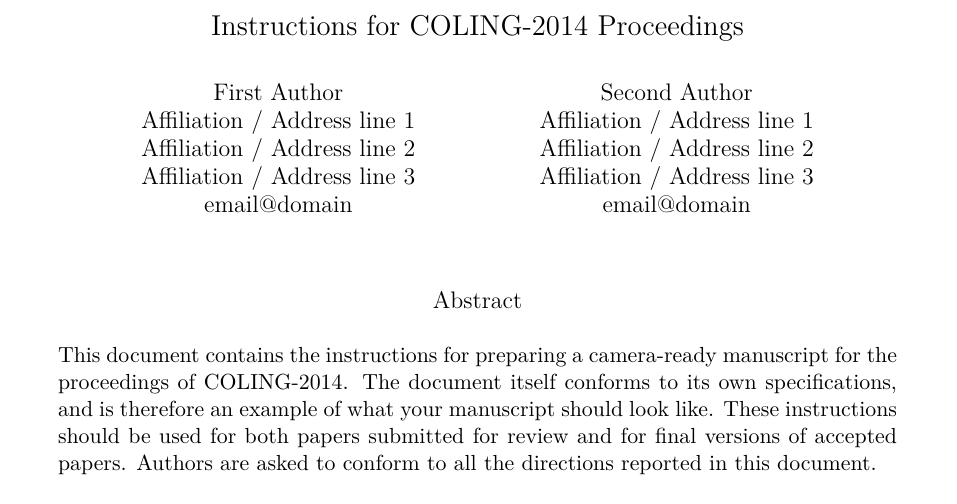
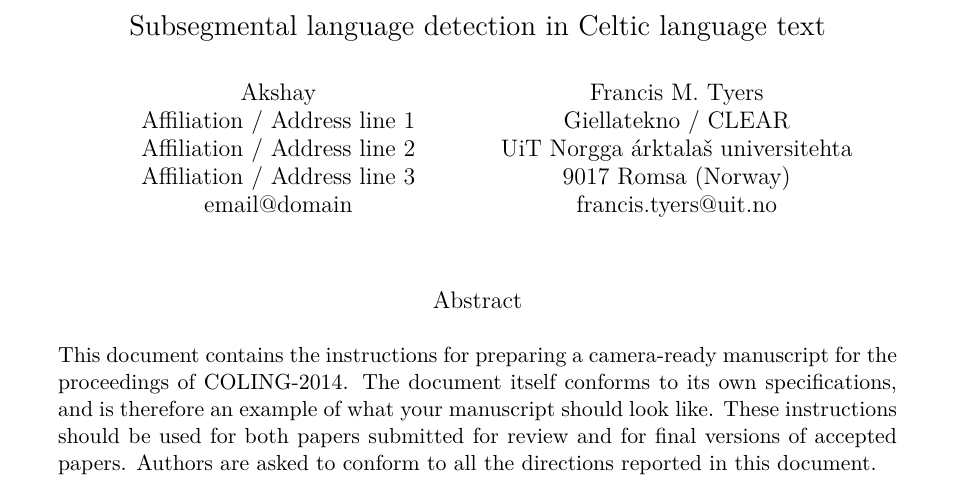
Before and after one commit to apertium/papers, a LaTeX paper (codeswitch-cltw-2014/codeswitch.tex): part of page 1 of 6, cut at the place of the change. Compiled offline with XeLaTeX.

Commit message:
update
git-svn-id: https://svn.code.sf.net/p/apertium/svn/branches/papers/@52621 72bbbca6-d526-0410-a7d9-f06f51895060

```diff
--- a/codeswitch-cltw-2014/codeswitch.tex
+++ b/codeswitch-cltw-2014/codeswitch.tex
@@ -29,18 +29,18 @@
 % in the camera-ready version and ask you to change it back.
 
 
-\title{Instructions for COLING-2014 Proceedings}
+\title{Subsegmental language detection in Celtic language text}
 
-\author{First Author \\
+\author{Akshay \\
   Affiliation / Address line 1 \\
   Affiliation / Address line 2 \\
   Affiliation / Address line 3 \\
   {\tt email@domain} \\\And
-  Second Author \\
-  Affiliation / Address line 1 \\
-  Affiliation / Address line 2 \\
-  Affiliation / Address line 3 \\
-  {\tt email@domain} \\}
+  Francis M. Tyers \\
+  Giellatekno / CLEAR \\
+  UiT Norgga \'arktala\v{s} universitehta  \\
+  9017 Romsa (Norway) \\
+  {\tt francis.tyers@uit.no} \\}
 
 \date{}
 
```
